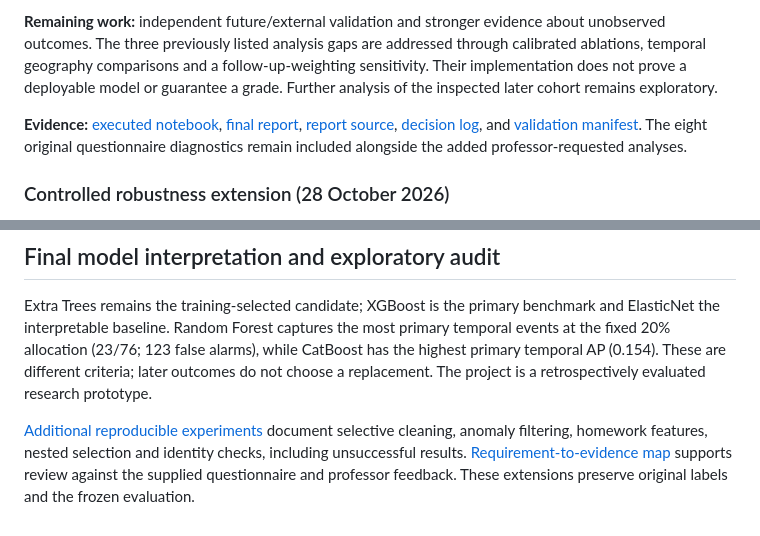
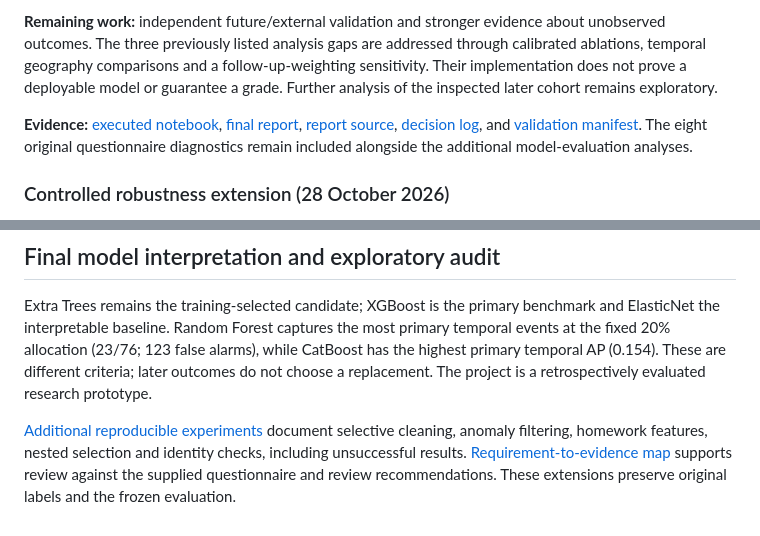
Before and after one commit to Emile-Lucky-Muhigira/AISD_Project, a Markdown page: README.md, 2 parts joined by grey strips. Rendered like a GitHub page.

```diff
--- a/README.md
+++ b/README.md
@@ -183,7 +183,7 @@ Geographic concentration is substantial: regions 8 and 10 receive 128 of the 146
 
 **Remaining work:** independent future/external validation and stronger evidence about unobserved outcomes. The three previously listed analysis gaps are addressed through calibrated ablations, temporal geography comparisons and a follow-up-weighting sensitivity. Their implementation does not prove a deployable model or guarantee a grade. Further analysis of the inspected later cohort remains exploratory.
 
-**Evidence:** [executed notebook](phase2_implementation/notebooks/pipeline_execution.ipynb), [final report](phase2_implementation/Phase2_Final_Report.pdf), [report source](phase2_implementation/Phase2_Final_Report.tex), [decision log](phase2_implementation/decision_log.csv), and [validation manifest](phase2_implementation/final_validation.json). The eight original questionnaire diagnostics remain included alongside the added professor-requested analyses.
+**Evidence:** [executed notebook](phase2_implementation/notebooks/pipeline_execution.ipynb), [final report](phase2_implementation/Phase2_Final_Report.pdf), [report source](phase2_implementation/Phase2_Final_Report.tex), [decision log](phase2_implementation/decision_log.csv), and [validation manifest](phase2_implementation/final_validation.json). The eight original questionnaire diagnostics remain included alongside the additional model-evaluation analyses.
 
 ### Controlled robustness extension (28 October 2026)
 
@@ -217,4 +217,4 @@ Run `python -m unittest discover -s tests -v` for KNN invariance, fitting-bounda
 
 Extra Trees remains the training-selected candidate; XGBoost is the primary benchmark and ElasticNet the interpretable baseline. Random Forest captures the most primary temporal events at the fixed 20% allocation (23/76; 123 false alarms), while CatBoost has the highest primary temporal AP (0.154). These are different criteria; later outcomes do not choose a replacement. The project is a retrospectively evaluated research prototype.
 
-[Additional reproducible experiments](phase2_implementation/experiments/README.md) document selective cleaning, anomaly filtering, homework features, nested selection and identity checks, including unsuccessful results. [Requirement-to-evidence map](phase2_implementation/REQUIREMENTS_EVIDENCE.md) supports review against the supplied questionnaire and professor feedback. These extensions preserve original labels and the frozen evaluation.
+[Additional reproducible experiments](phase2_implementation/experiments/README.md) document selective cleaning, anomaly filtering, homework features, nested selection and identity checks, including unsuccessful results. [Requirement-to-evidence map](phase2_implementation/REQUIREMENTS_EVIDENCE.md) supports review against the supplied questionnaire and review recommendations. These extensions preserve original labels and the frozen evaluation.
```
Also changed, not shown: other parts of README.md (+3 -3 lines).
